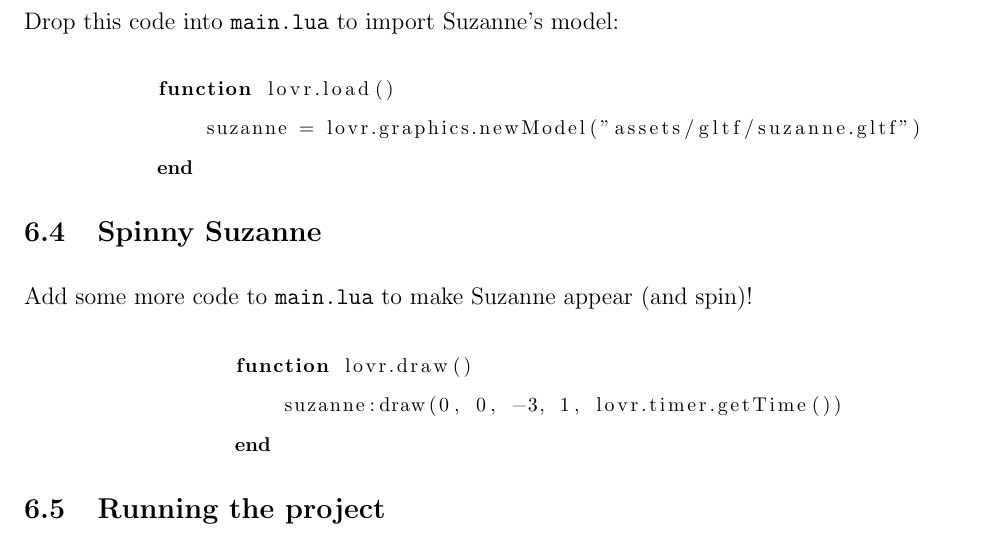
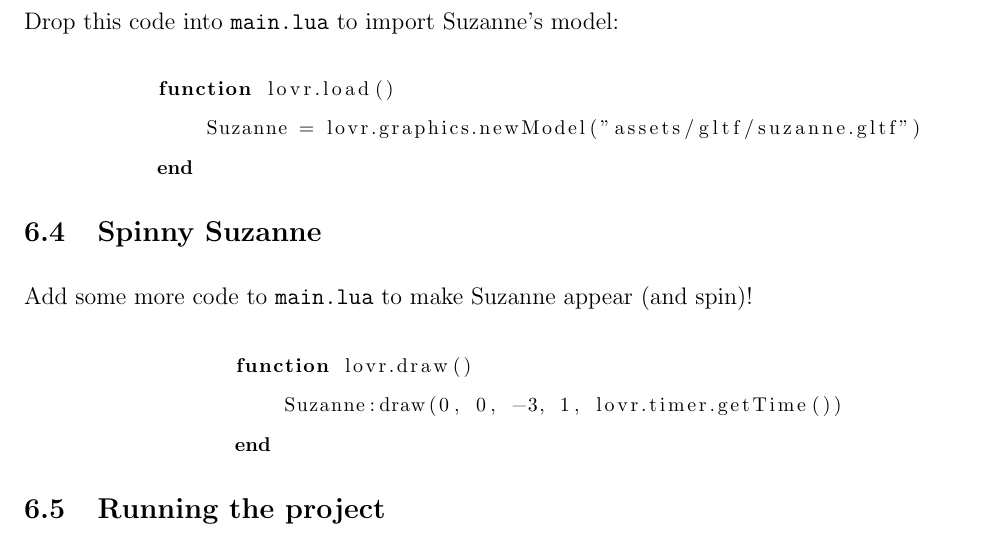
Before and after one commit to ZacharyTalis/lovr-demo, a LaTeX document (docs/lovr-demo-docs.tex): part of page 9 of 10, cut so that both start at the same text. Compiled offline with pdfLaTeX.

Commit message:
Change capitalization in code blocks

```diff
--- a/docs/lovr-demo-docs.tex
+++ b/docs/lovr-demo-docs.tex
@@ -175,7 +175,7 @@ Drop this code into \verb|main.lua| to import Suzanne's model:
     \begin{tabular}{c}
         \begin{lstlisting}[language={[5.2]Lua},basicstyle=\footnotesize]
         function lovr.load()
-            suzanne = lovr.graphics.newModel("assets/gltf/suzanne.gltf")
+            Suzanne = lovr.graphics.newModel("assets/gltf/suzanne.gltf")
         end
         \end{lstlisting}
     \end{tabular}
@@ -187,7 +187,7 @@ Add some more code to \verb|main.lua| to make Suzanne appear (and spin)!
     \begin{tabular}{c}
         \begin{lstlisting}[language={[5.2]Lua},basicstyle=\footnotesize]
         function lovr.draw()
-            suzanne:draw(0, 0, -3, 1, lovr.timer.getTime())
+            Suzanne:draw(0, 0, -3, 1, lovr.timer.getTime())
         end
         \end{lstlisting}
     \end{tabular}
```
Also changed, not shown: docs/lovr-demo-docs.pdf.
